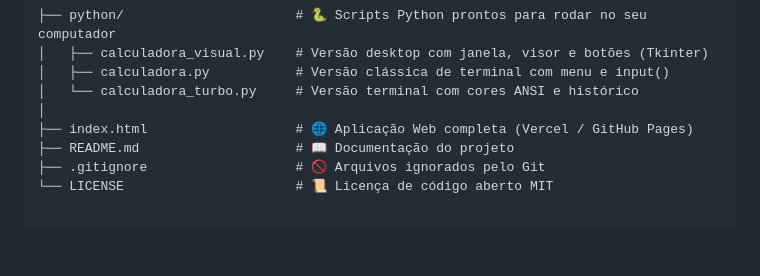
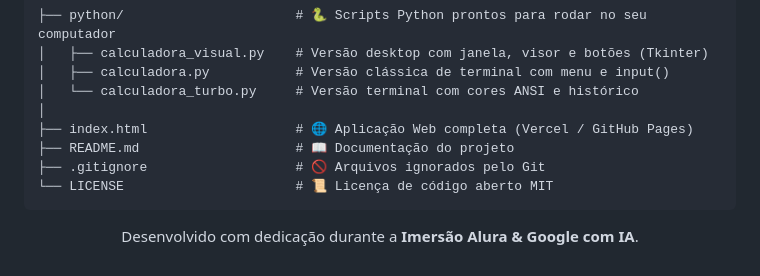
Before and after one commit to ogqueiroz/1-Projeto-alura-calculadora-python, a Markdown page: README.md, the part around the change. Drawn GitHub-style; blank space fills up the shorter version.

Commit message:
Add footer note about project development
Added a footer note about the development of the project.

````diff
--- a/README.md
+++ b/README.md
@@ -82,3 +82,7 @@ npm run calc
 ├── README.md                    # 📖 Documentação do projeto
 ├── .gitignore                   # 🚫 Arquivos ignorados pelo Git
 └── LICENSE                      # 📜 Licença de código aberto MIT
+```
+<p align="center">
+  Desenvolvido com dedicação durante a <b>Imersão Alura & Google com IA</b>.
+</p>
````
